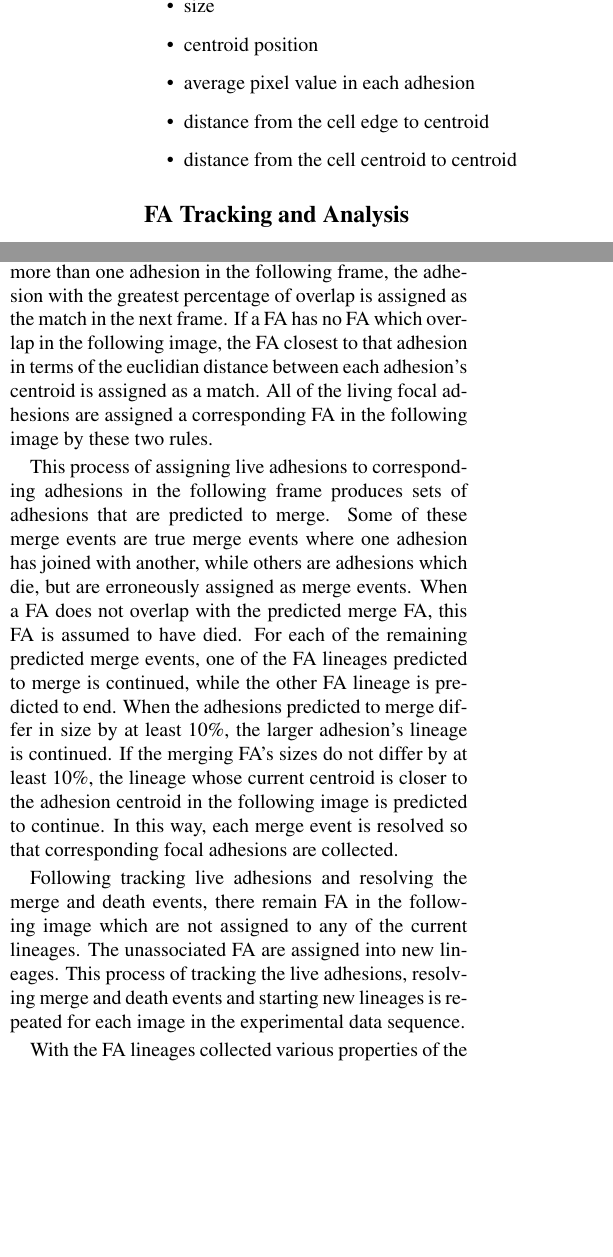
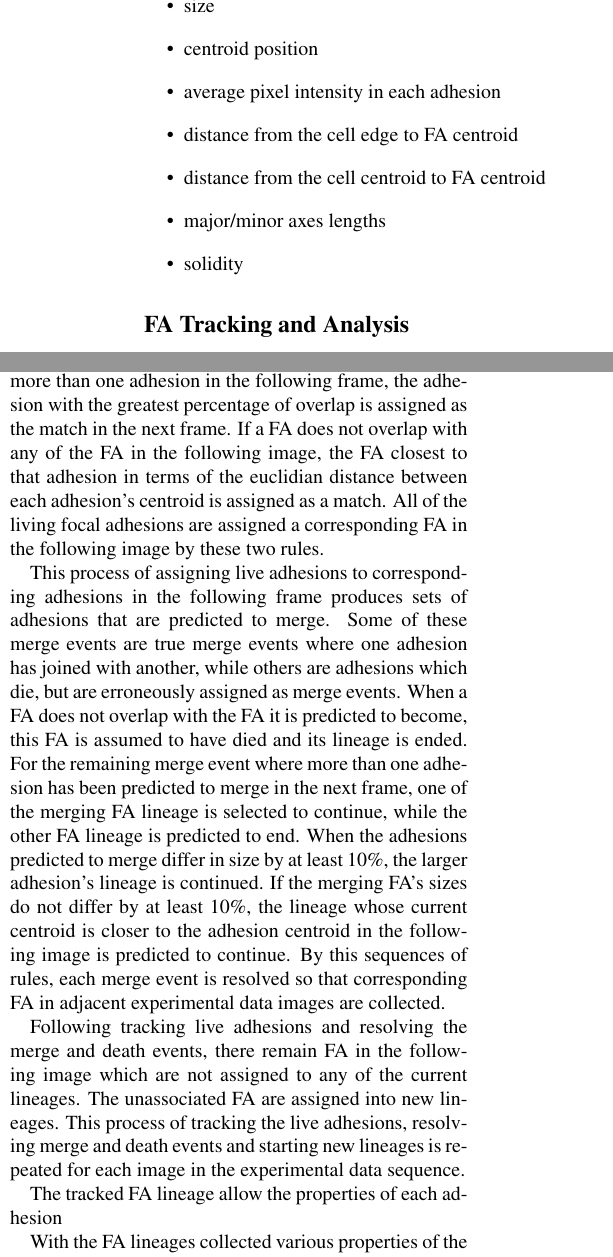
Before and after one commit to gomezlab/single_invado_analysis, a LaTeX paper (doc/publication/FA_methods_paper.tex): two parts of the columns of page 2 of 3, joined at a grey line, cut so that both start at the same text, the shorter picture padded with empty space. Compiled offline with pdfLaTeX.

Commit message:
FA_methods_paper.tex:     -edits from 7/10/08
git-svn-id: https://svn-rc.unc.edu/gomez_lab/invadopodia@3852 ca063d7d-9bfa-4cd9-82ec-4107ad7834e0

```diff
--- a/doc/publication/FA_methods_paper.tex
+++ b/doc/publication/FA_methods_paper.tex
@@ -52,9 +52,11 @@ Methods to identify the FA were adapted from a prior publication \cite{Zamir1999
 \begin{itemize}
 \item size
 \item centroid position
-\item average pixel value in each adhesion
-\item distance from the cell edge to centroid
-\item distance from the cell centroid to centroid
+\item average pixel intensity in each adhesion
+\item distance from the cell edge to FA centroid
+\item distance from the cell centroid to FA centroid
+\item major/minor axes lengths
+\item solidity
 \end{itemize}
 
 \subsection*{FA Tracking and Analysis}
@@ -69,12 +71,13 @@ With the focal adhesions identified in each image of the experimental data set,
 \end{center}
 \end{figure}
 
-The tracking algorithm is initialized with all the adhesions detected in the first frame of the image sequence (Figure \ref{tracking_chart}). The first step of the tracking algorithm attempts to locate FA which correspond in the next time step of the experimental data. This first step assumes that if a focal adhesion overlaps with a focal adhesion in the following frame, that these overlapping adhesions correspond to one another. When an adhesion overlaps with more than one adhesion in the following frame, the adhesion with the greatest percentage of overlap is assigned as the match in the next frame. %Pick up here%
-If a FA has no FA which overlap in the following image, the FA closest to that adhesion in terms of the euclidian distance between each adhesion's centroid is assigned as a match. All of the living focal adhesions are assigned a corresponding FA in the following image by these two rules.
+The tracking algorithm is initialized with all the adhesions detected in the first frame of the image sequence (Figure \ref{tracking_chart}). The first step of the tracking algorithm attempts to locate FA which correspond in the next time step of the experimental data. This first step assumes that if a focal adhesion overlaps with a focal adhesion in the following frame, that these overlapping adhesions correspond to one another. When an adhesion overlaps with more than one adhesion in the following frame, the adhesion with the greatest percentage of overlap is assigned as the match in the next frame. If a FA does not overlap with any of the FA in the following image, the FA closest to that adhesion in terms of the euclidian distance between each adhesion's centroid is assigned as a match. All of the living focal adhesions are assigned a corresponding FA in the following image by these two rules.
 
-This process of assigning live adhesions to corresponding adhesions in the following frame produces sets of adhesions that are predicted to merge. Some of these merge events are true merge events where one adhesion has joined with another, while others are adhesions which die, but are erroneously assigned as merge events. When a FA does not overlap with the predicted merge FA, this FA is assumed to have died. For each of the remaining predicted merge events, one of the FA lineages predicted to merge is continued, while the other FA lineage is predicted to end. When the adhesions predicted to merge differ in size by at least 10\%, the larger adhesion's lineage is continued. If the merging FA's sizes do not differ by at least 10\%, the lineage whose current centroid is closer to the adhesion centroid in the following image is predicted to continue. In this way, each merge event is resolved so that corresponding focal adhesions are collected.
+This process of assigning live adhesions to corresponding adhesions in the following frame produces sets of adhesions that are predicted to merge. Some of these merge events are true merge events where one adhesion has joined with another, while others are adhesions which die, but are erroneously assigned as merge events. When a FA does not overlap with the FA it is predicted to become, this FA is assumed to have died and its lineage is ended. For the remaining merge event where more than one adhesion has been predicted to merge in the next frame, one of the merging FA lineage is selected to continue, while the other FA lineage is predicted to end. When the adhesions predicted to merge differ in size by at least 10\%, the larger adhesion's lineage is continued. If the merging FA's sizes do not differ by at least 10\%, the lineage whose current centroid is closer to the adhesion centroid in the following image is predicted to continue. By this sequences of rules, each merge event is resolved so that corresponding FA in adjacent experimental data images are collected.
 
 Following tracking live adhesions and resolving the merge and death events, there remain FA in the following image which are not assigned to any of the current lineages. The unassociated FA are assigned into new lineages. This process of tracking the live adhesions, resolving merge and death events and starting new lineages is repeated for each image in the experimental data sequence.
+
+The tracked FA lineage allow the properties of each adhesion %Pick up here%
 
 With the FA lineages collected various properties of the FA lineage can be extracted. These include:
 
```
Also changed, not shown: doc/publication/FA_methods_paper.tex (8 more changed lines).
